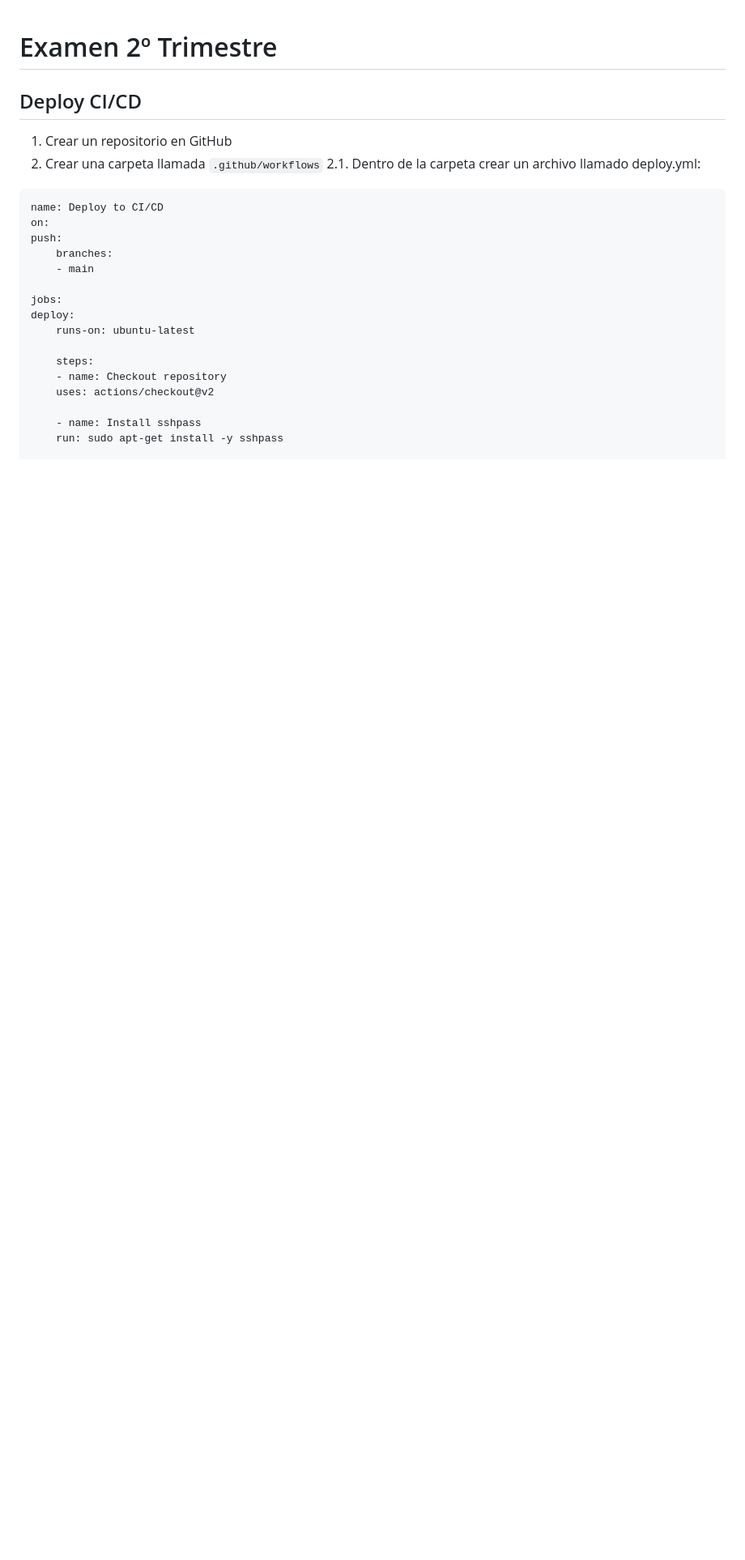
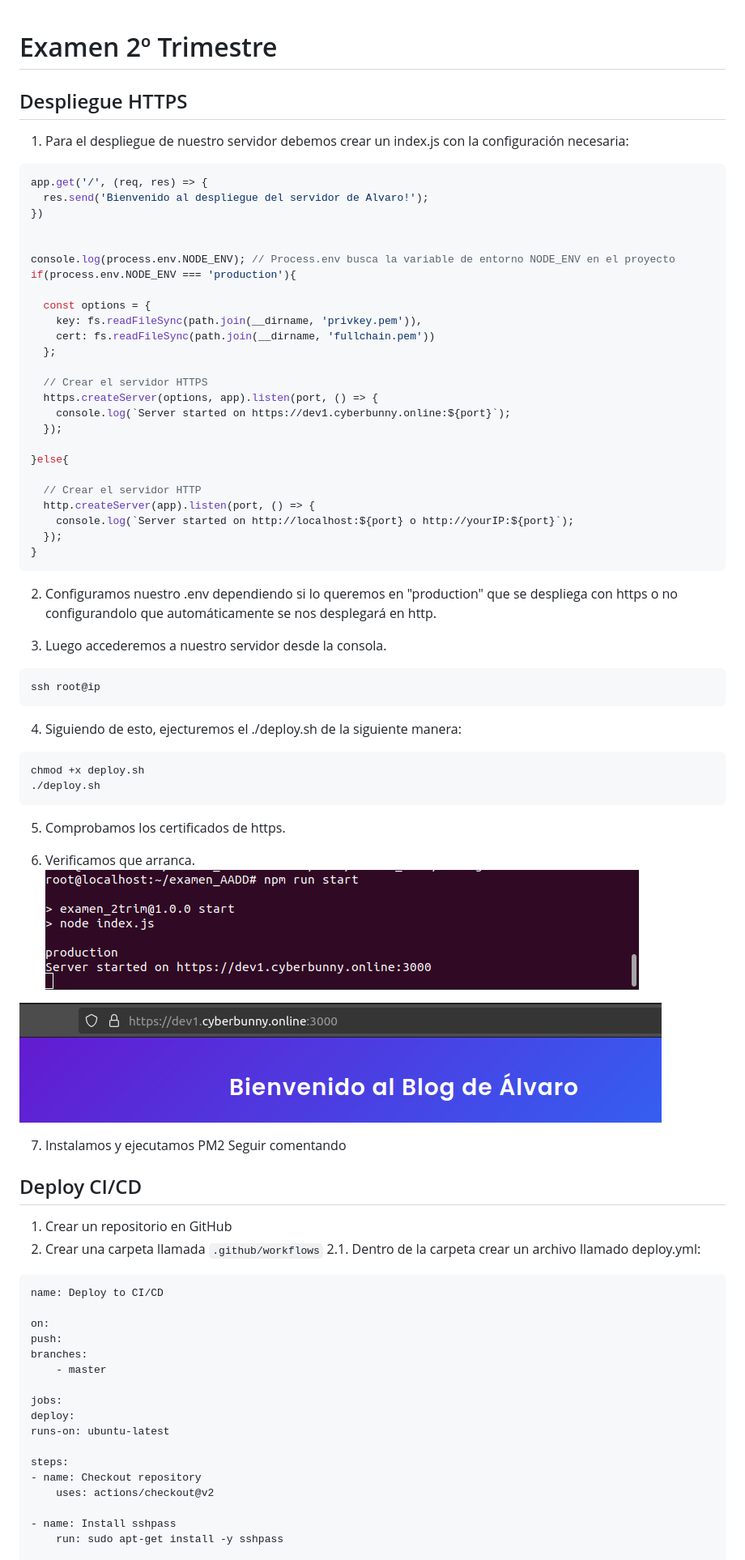
Before and after one commit to 17alma41/examen_AADD, a Markdown page: README.md, the part around the change printed below. Shown: that part at 81% size. Drawn GitHub-style; pictures changed too: images/1.png (added), images/2.png (added); blank space fills up the shorter version.

Commit message:
Update MD

````diff
--- a/README.md
+++ b/README.md
@@ -1,4 +1,57 @@
 # Examen 2º Trimestre
+
+## Despliegue HTTPS
+1. Para el despliegue de nuestro servidor debemos crear un index.js con la configuración necesaria:
+```js
+app.get('/', (req, res) => {
+  res.send('Bienvenido al despliegue del servidor de Alvaro!');
+})
+
+
+console.log(process.env.NODE_ENV); // Process.env busca la variable de entorno NODE_ENV en el proyecto
+if(process.env.NODE_ENV === 'production'){
+
+  const options = {
+    key: fs.readFileSync(path.join(__dirname, 'privkey.pem')),
+    cert: fs.readFileSync(path.join(__dirname, 'fullchain.pem'))
+  };
+
+  // Crear el servidor HTTPS
+  https.createServer(options, app).listen(port, () => {
+    console.log(`Server started on https://dev1.cyberbunny.online:${port}`);
+  });
+
+}else{
+
+  // Crear el servidor HTTP
+  http.createServer(app).listen(port, () => {
+    console.log(`Server started on http://localhost:${port} o http://yourIP:${port}`);
+  });
+}
+```
+
+2. Configuramos nuestro .env dependiendo si lo queremos en "production" que se despliega con https o no configurandolo que automáticamente se nos desplegará en http.
+
+3. Luego accederemos a nuestro servidor desde la consola.
+```bash
+ssh root@ip
+```
+
+4. Siguiendo de esto, ejecturemos el ./deploy.sh de la siguiente manera:
+```bash
+chmod +x deploy.sh
+./deploy.sh
+```
+
+5. Comprobamos los certificados de https.
+
+6. Verificamos que arranca.
+![](images/2.png)
+
+![](images/1.png)
+
+7. Instalamos y ejecutamos PM2
+Seguir comentando
 
 ## Deploy CI/CD
 1. Crear un repositorio en GitHub
@@ -7,19 +60,20 @@
 
 ```yaml
 name: Deploy to CI/CD
+
 on:
 push:
-    branches:
-    - main
+branches:
+    - master
 
 jobs:
 deploy:
-    runs-on: ubuntu-latest
+runs-on: ubuntu-latest
 
-    steps:
-    - name: Checkout repository
+steps:
+- name: Checkout repository
     uses: actions/checkout@v2
 
-    - name: Install sshpass
+- name: Install sshpass
     run: sudo apt-get install -y sshpass
 
````
Also changed, not shown: other parts of README.md (+13 -10 lines), images/3.png (added), images/4.png (added), images/5.png (added), images/6.png (added), 1 other file.
